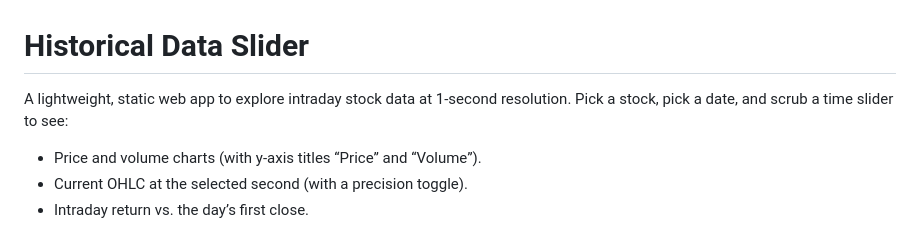
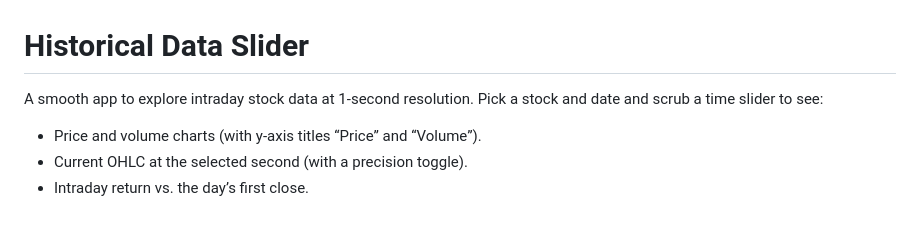
Before and after one commit to alonaboodi/historical_slider, a Markdown page: README.md, the part around the change. GitHub-like rendering.

Commit message:
Refine app description in README.md

```diff
--- a/README.md
+++ b/README.md
@@ -1,6 +1,6 @@
 # Historical Data Slider
 
-A lightweight, static web app to explore intraday stock data at 1‑second resolution. Pick a stock, pick a date, and scrub a time slider to see:
+A smooth app to explore intraday stock data at 1‑second resolution. Pick a stock and date and scrub a time slider to see:
 
 - Price and volume charts (with y‑axis titles “Price” and “Volume”).
 - Current OHLC at the selected second (with a precision toggle).
```
